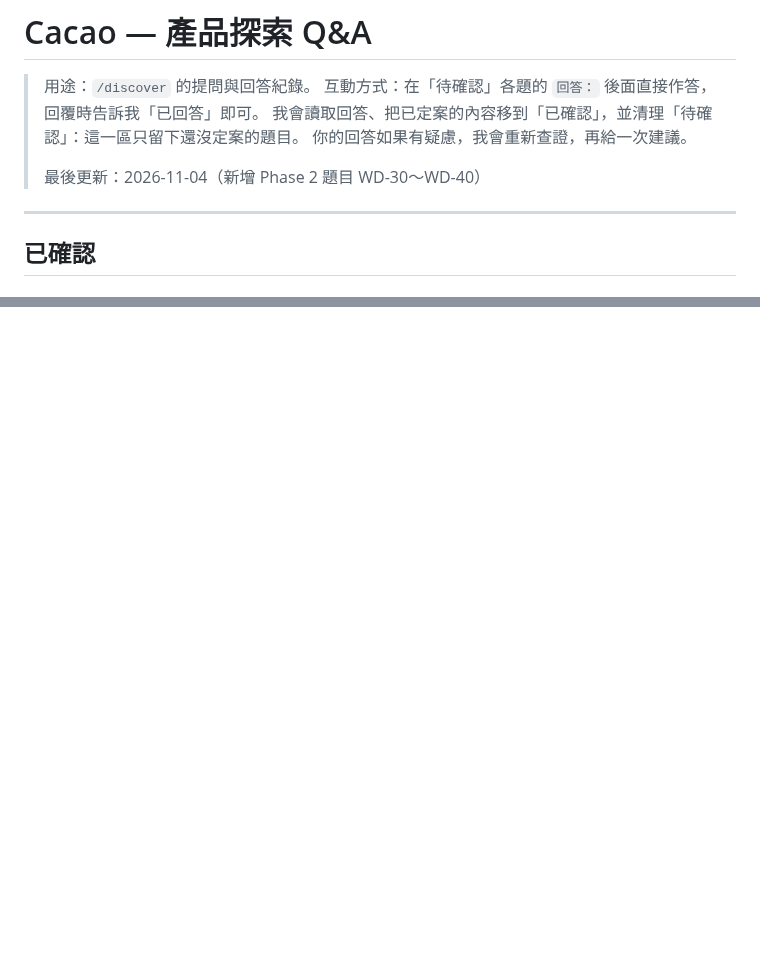
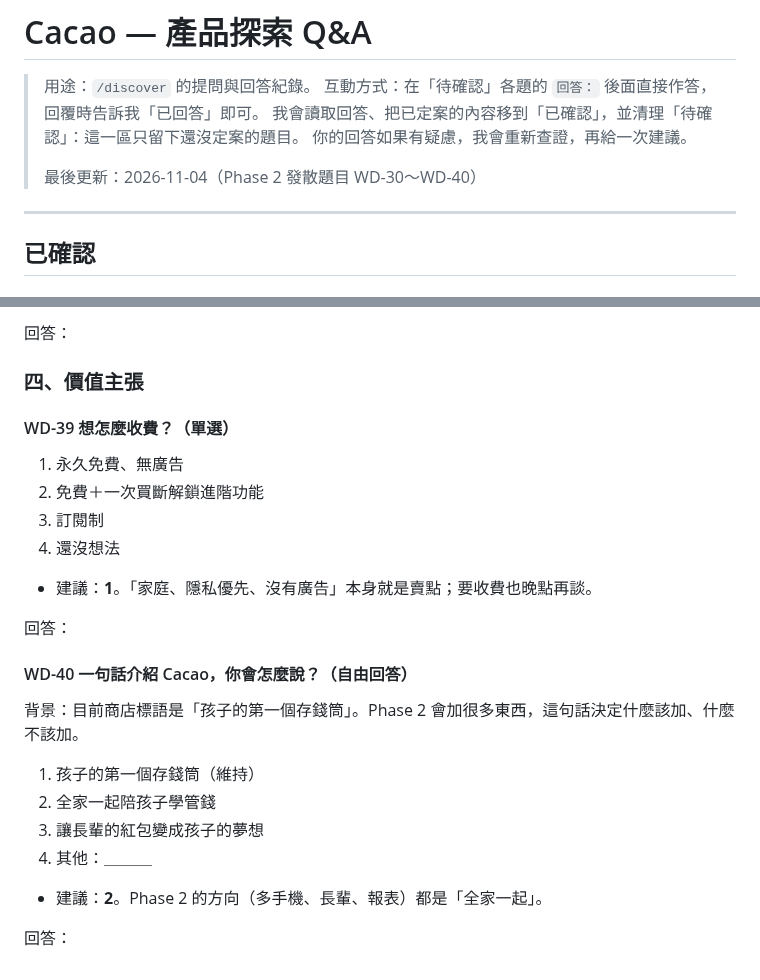
Before and after one commit to Cacao-s/Cacao, a Markdown page: docs/product/discover-qa.md, 2 parts joined by grey strips. Rendered like a GitHub page; blank space fills up the shorter version.

```diff
--- a/docs/product/discover-qa.md
+++ b/docs/product/discover-qa.md
@@ -5,7 +5,7 @@
 > 我會讀取回答、把已定案的內容移到「已確認」，並清理「待確認」：這一區只留下還沒定案的題目。
 > 你的回答如果有疑慮，我會重新查證，再給一次建議。
 >
-> 最後更新：2026-11-04（新增 Phase 2 題目 WD-30～WD-40）
+> 最後更新：2026-11-04（Phase 2 發散題目 WD-30～WD-40）
 
 ---
 
@@ -312,0 +289,27 @@
+回答：
+
+### 四、價值主張
+
+#### WD-39 想怎麼收費？（單選）
+
+1. 永久免費、無廣告
+2. 免費＋一次買斷解鎖進階功能
+3. 訂閱制
+4. 還沒想法
+
+- 建議：**1**。「家庭、隱私優先、沒有廣告」本身就是賣點；要收費也晚點再談。
+
+回答：
+
+#### WD-40 一句話介紹 Cacao，你會怎麼說？（自由回答）
+
+背景：目前商店標語是「孩子的第一個存錢筒」。Phase 2 會加很多東西，這句話決定什麼該加、什麼不該加。
+
+1. 孩子的第一個存錢筒（維持）
+2. 全家一起陪孩子學管錢
+3. 讓長輩的紅包變成孩子的夢想
+4. 其他：＿＿＿
+
+- 建議：**2**。Phase 2 的方向（多手機、長輩、報表）都是「全家一起」。
+
+回答：
```
Also changed, not shown: other parts of docs/product/discover-qa.md (+93 -117 lines).
